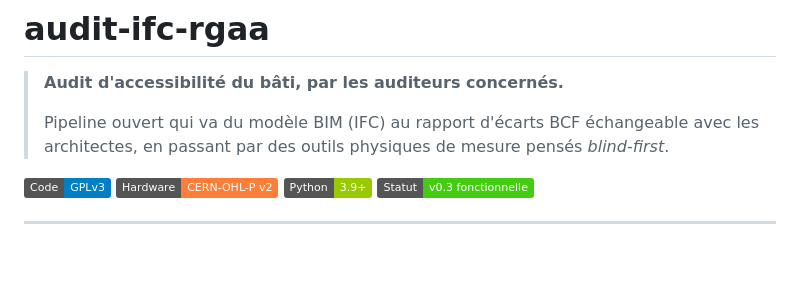
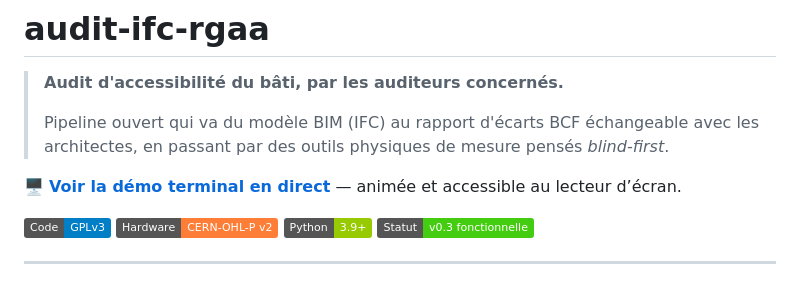
Before and after one commit to Youniziak/audit-ifc-rgaa, a Markdown page: README.fr.md, the part around the change. Rendered like a GitHub page; badges without logos; blank space fills up the shorter version.

Commit message:
Lien vers la demo terminal en ligne dans les README

```diff
--- a/README.fr.md
+++ b/README.fr.md
@@ -5,6 +5,8 @@
 > Pipeline ouvert qui va du modèle BIM (IFC) au rapport d'écarts BCF
 > échangeable avec les architectes, en passant par des outils physiques
 > de mesure pensés *blind-first*.
+
+🖥️ **[Voir la démo terminal en direct](https://youniziak.github.io/audit-ifc-rgaa/demo_terminal.html)** — animée et accessible au lecteur d’écran.
 
 [![Licence code : GPL v3](https://img.shields.io/badge/Code-GPLv3-blue.svg)](https://www.gnu.org/licenses/gpl-3.0)
 [![Licence hardware : CERN-OHL-P v2](https://img.shields.io/badge/Hardware-CERN--OHL--P_v2-orange.svg)](https://cern-ohl.web.cern.ch/)
```
Also changed, not shown: README.md (+2 -0 lines).
